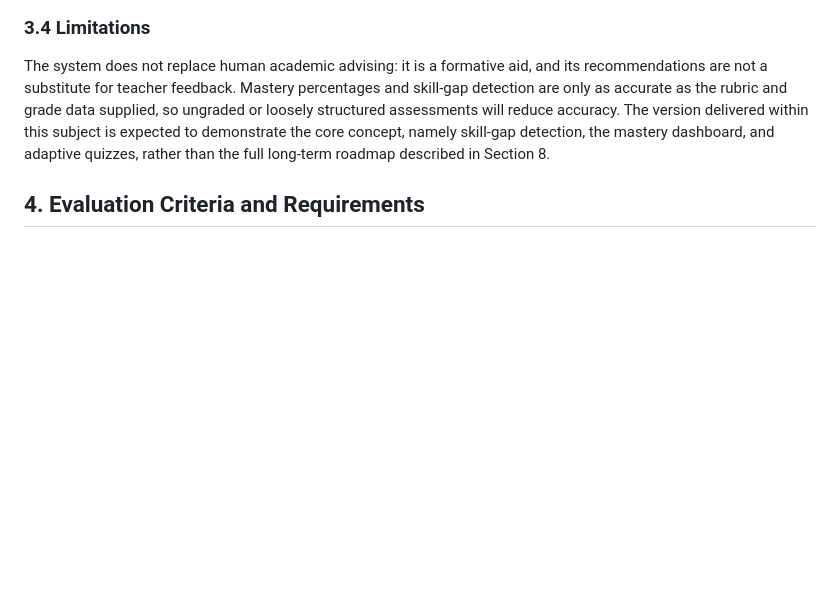
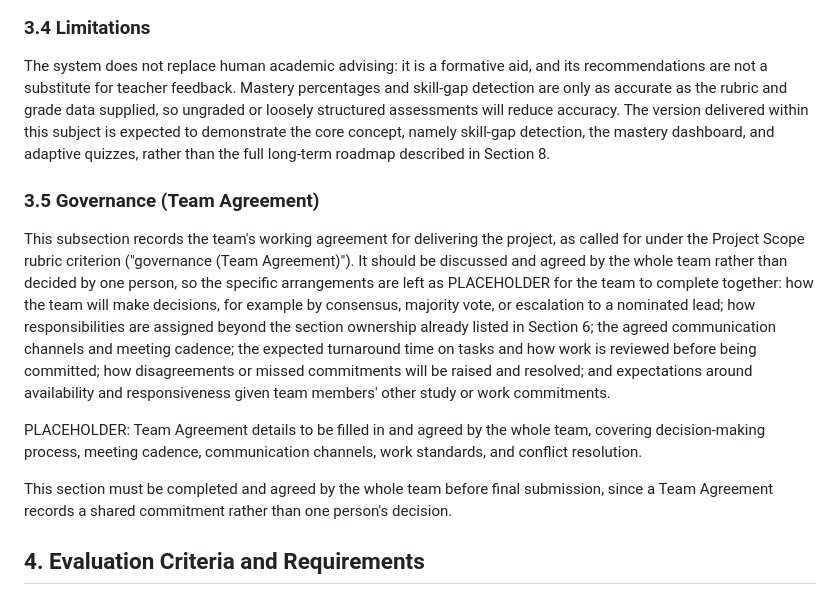
Before and after one commit to Kartik0219/learning-journey-assistant, a Markdown page: docs/TENDER_DOCUMENT.md, the part around the change. GitHub-like rendering; blank space fills up the shorter version.

Commit message:
Add Section 3.5 Governance (Team Agreement) placeholder per rubric
The official Assessment 2 rubric lists "governance (Team Agreement)" under the Project Scope criterion, which the tender document did not previously cover. This adds a placeholder subsection with prompts for the team's decision-making process, roles, communication cadence, work standards, and conflict resolution — content the whole team needs to agree on together, not something one person can fill in.

```diff
--- a/docs/TENDER_DOCUMENT.md
+++ b/docs/TENDER_DOCUMENT.md
@@ -59,6 +59,14 @@ It is assumed that subject rubrics and grade data can be obtained in a structure
 ### 3.4 Limitations
 
 The system does not replace human academic advising: it is a formative aid, and its recommendations are not a substitute for teacher feedback. Mastery percentages and skill-gap detection are only as accurate as the rubric and grade data supplied, so ungraded or loosely structured assessments will reduce accuracy. The version delivered within this subject is expected to demonstrate the core concept, namely skill-gap detection, the mastery dashboard, and adaptive quizzes, rather than the full long-term roadmap described in Section 8.
+
+### 3.5 Governance (Team Agreement)
+
+This subsection records the team's working agreement for delivering the project, as called for under the Project Scope rubric criterion ("governance (Team Agreement)"). It should be discussed and agreed by the whole team rather than decided by one person, so the specific arrangements are left as PLACEHOLDER for the team to complete together: how the team will make decisions, for example by consensus, majority vote, or escalation to a nominated lead; how responsibilities are assigned beyond the section ownership already listed in Section 6; the agreed communication channels and meeting cadence; the expected turnaround time on tasks and how work is reviewed before being committed; how disagreements or missed commitments will be raised and resolved; and expectations around availability and responsiveness given team members' other study or work commitments.
+
+PLACEHOLDER: Team Agreement details to be filled in and agreed by the whole team, covering decision-making process, meeting cadence, communication channels, work standards, and conflict resolution.
+
+This section must be completed and agreed by the whole team before final submission, since a Team Agreement records a shared commitment rather than one person's decision.
 
 ## 4. Evaluation Criteria and Requirements
 
```
